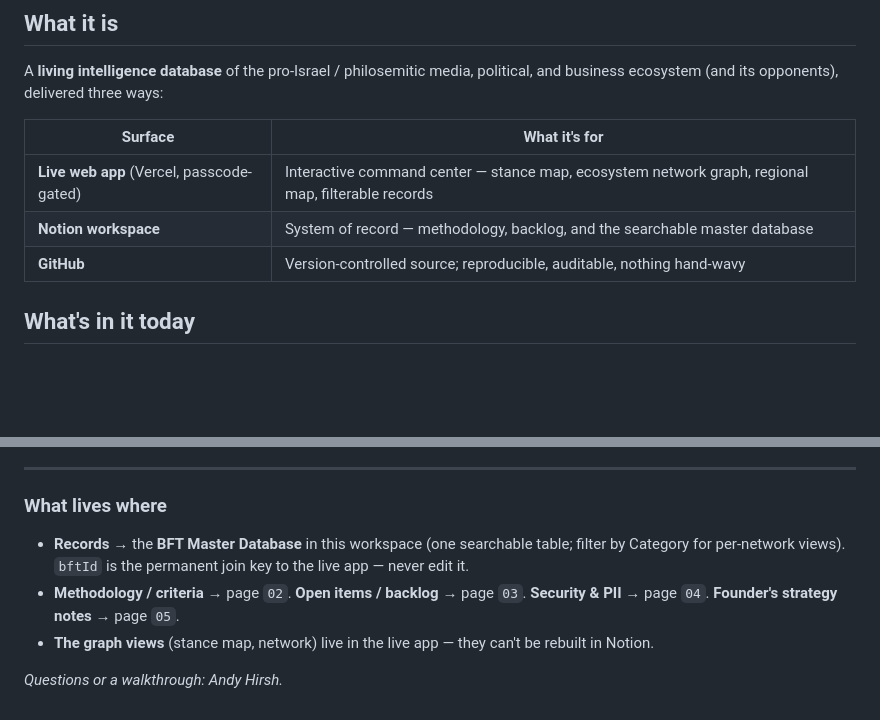
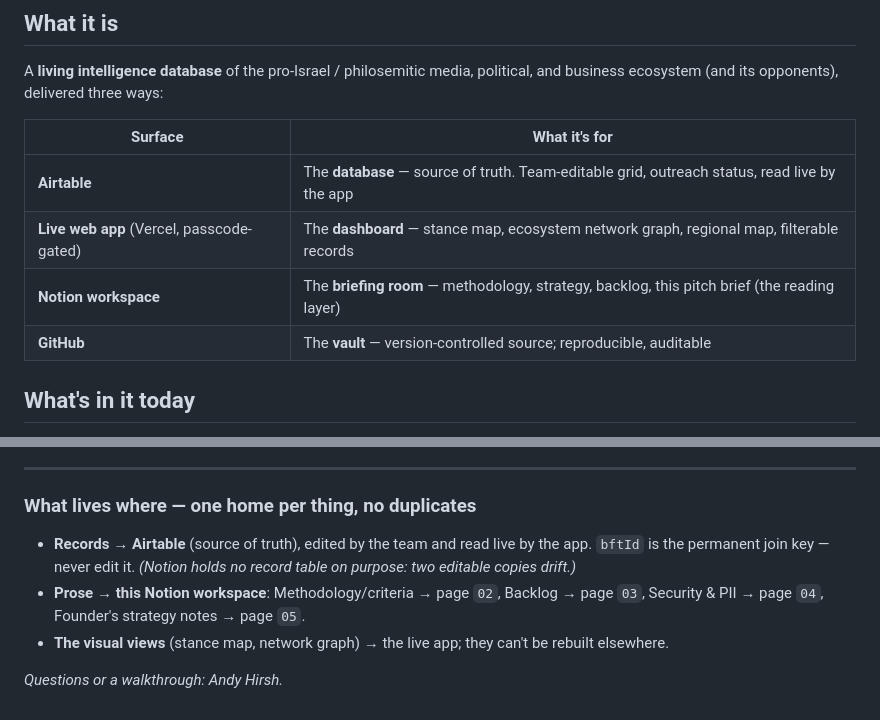
Before and after one commit to Hirshinator/bft-living-database, a Markdown page: notion/00-START-HERE.md, 2 parts joined by grey strips. Drawn GitHub-style; blank space fills up the shorter version.

Commit message:
Consolidate architecture: Airtable=source of truth, Notion=docs only (retire record mirror)
Co-Authored-By: Claude Opus 4.8 <noreply@anthropic.com>

```diff
--- a/notion/00-START-HERE.md
+++ b/notion/00-START-HERE.md
@@ -16,9 +16,10 @@ A **living intelligence database** of the pro-Israel / philosemitic media, polit
 
 | Surface | What it's for |
 |---|---|
-| **Live web app** (Vercel, passcode-gated) | Interactive command center — stance map, ecosystem network graph, regional map, filterable records |
-| **Notion workspace** | System of record — methodology, backlog, and the searchable master database |
-| **GitHub** | Version-controlled source; reproducible, auditable, nothing hand-wavy |
+| **Airtable** | The **database** — source of truth. Team-editable grid, outreach status, read live by the app |
+| **Live web app** (Vercel, passcode-gated) | The **dashboard** — stance map, ecosystem network graph, regional map, filterable records |
+| **Notion workspace** | The **briefing room** — methodology, strategy, backlog, this pitch brief (the reading layer) |
+| **GitHub** | The **vault** — version-controlled source; reproducible, auditable |
 
 ## What's in it today
 
@@ -41,10 +42,10 @@ A **living intelligence database** of the pro-Israel / philosemitic media, polit
 
 ---
 
-### What lives where
+### What lives where — one home per thing, no duplicates
 
-- **Records** → the **BFT Master Database** in this workspace (one searchable table; filter by Category for per-network views). `bftId` is the permanent join key to the live app — never edit it.
-- **Methodology / criteria** → page `02`. **Open items / backlog** → page `03`. **Security & PII** → page `04`. **Founder's strategy notes** → page `05`.
-- **The graph views** (stance map, network) live in the live app — they can't be rebuilt in Notion.
+- **Records** → **Airtable** (source of truth), edited by the team and read live by the app. `bftId` is the permanent join key — never edit it. *(Notion holds no record table on purpose: two editable copies drift.)*
+- **Prose** → **this Notion workspace**: Methodology/criteria → page `02`, Backlog → page `03`, Security & PII → page `04`, Founder's strategy notes → page `05`.
+- **The visual views** (stance map, network graph) → the live app; they can't be rebuilt elsewhere.
 
 *Questions or a walkthrough: Andy Hirsh.*
```
